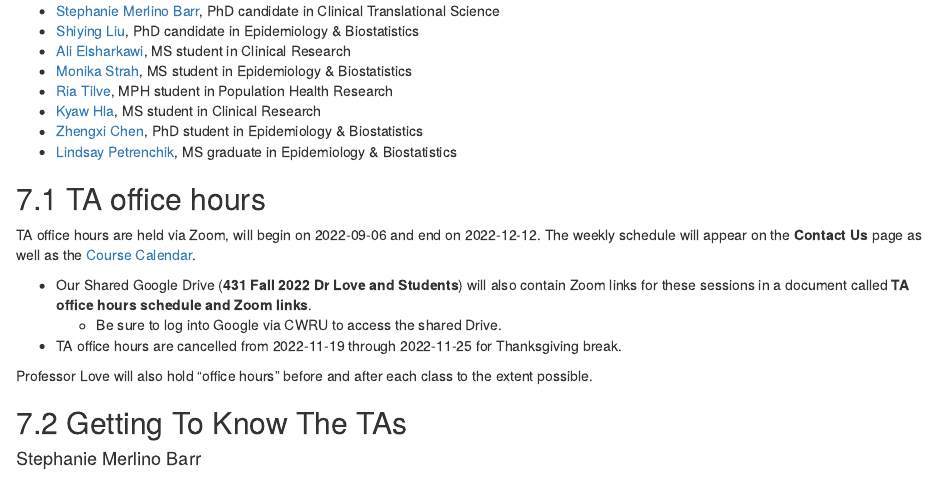
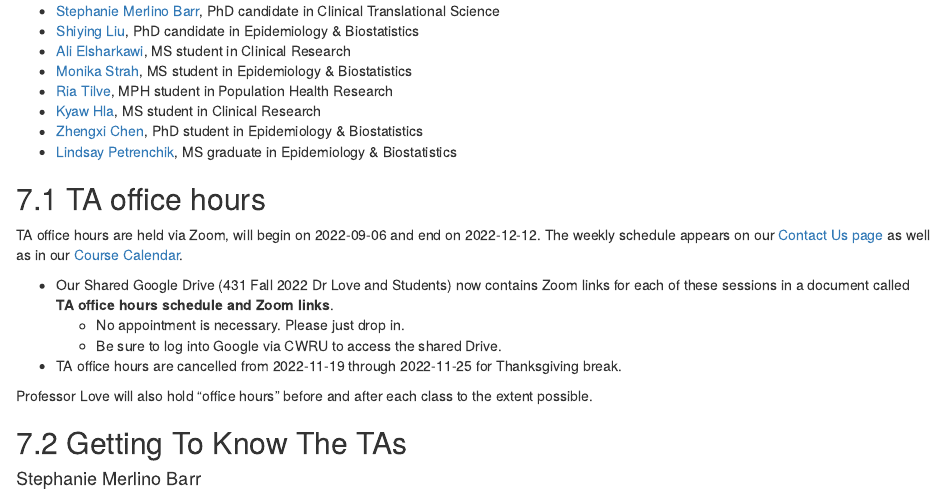
Before and after one commit to THOMASELOVE/431-syllabus-2022, an R Markdown document (index.Rmd): the page in a window 1100 px wide, from 10460 px down. Rendered offline with R 4.5, knitr and Pandoc, with nearby package versions; drawn as R Markdown's standard HTML page in place of the format the file asks for.

Commit message:
Update TA office hours links.

```diff
--- a/index.Rmd
+++ b/index.Rmd
@@ -410,9 +410,10 @@ The Fall 2022 Teaching Assistants for 431 are:
 
 ## TA office hours
 
-TA office hours are held via Zoom, will begin on 2022-09-06 and end on 2022-12-12. The weekly schedule will appear on the **Contact Us** page as well as the [Course Calendar](https://thomaselove.github.io/431-2022/calendar.html).
+TA office hours are held via Zoom, will begin on 2022-09-06 and end on 2022-12-12. The weekly schedule appears on our [Contact Us page](https://thomaselove.github.io/431-2022/contact.html) as well as in our [Course Calendar](https://thomaselove.github.io/431-2022/calendar.html).
 
-- Our Shared Google Drive (**431 Fall 2022 Dr Love and Students**) will also contain Zoom links for these sessions in a document called **TA office hours schedule and Zoom links**.
+- Our Shared Google Drive (431 Fall 2022 Dr Love and Students) now contains Zoom links for each of these sessions in a document called **TA office hours schedule and Zoom links**.
+  - No appointment is necessary. Please just drop in.
   - Be sure to log into Google via CWRU to access the shared Drive.
 - TA office hours are cancelled from 2022-11-19 through 2022-11-25 for Thanksgiving break.
 
```
Also changed, not shown: docs/search_index.json, 18 other files.
